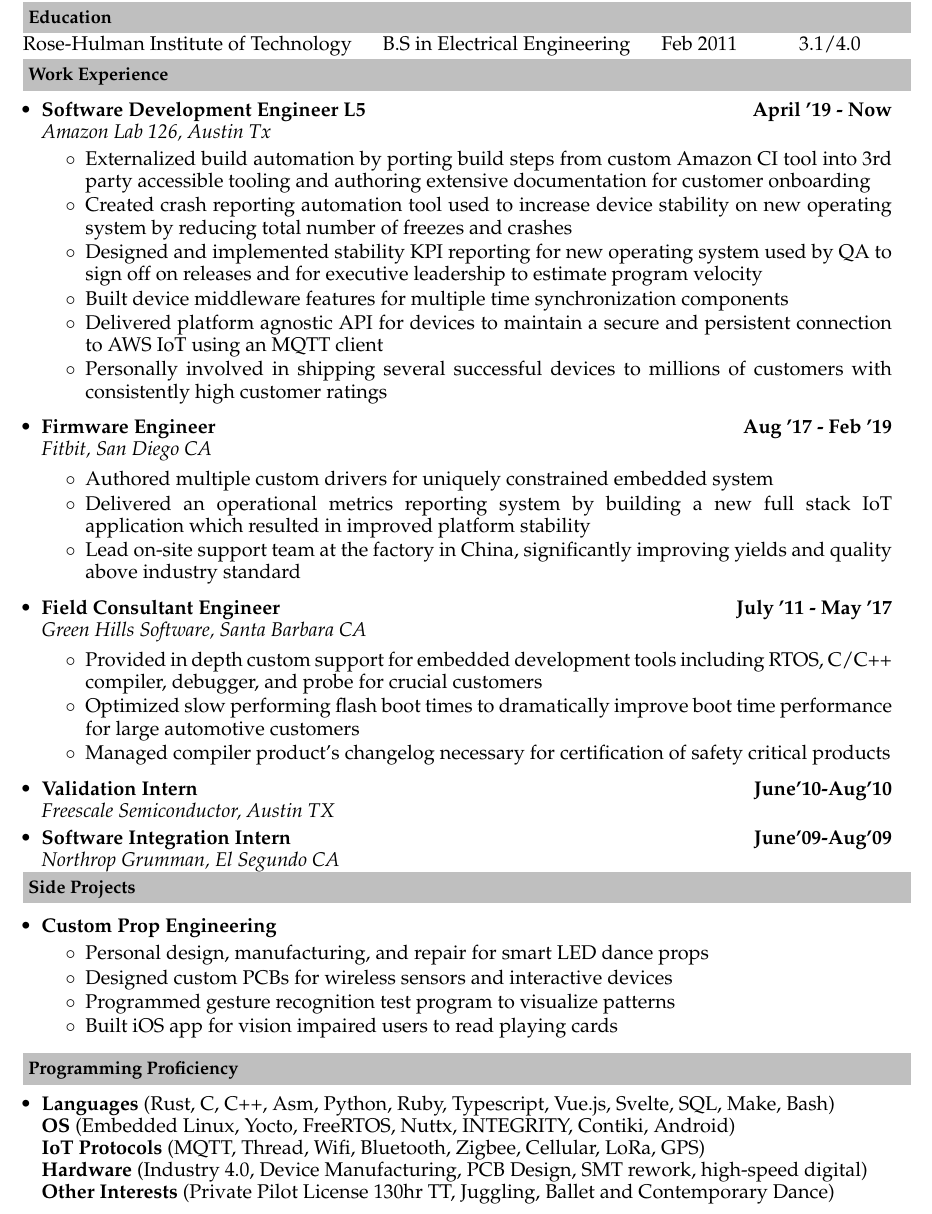
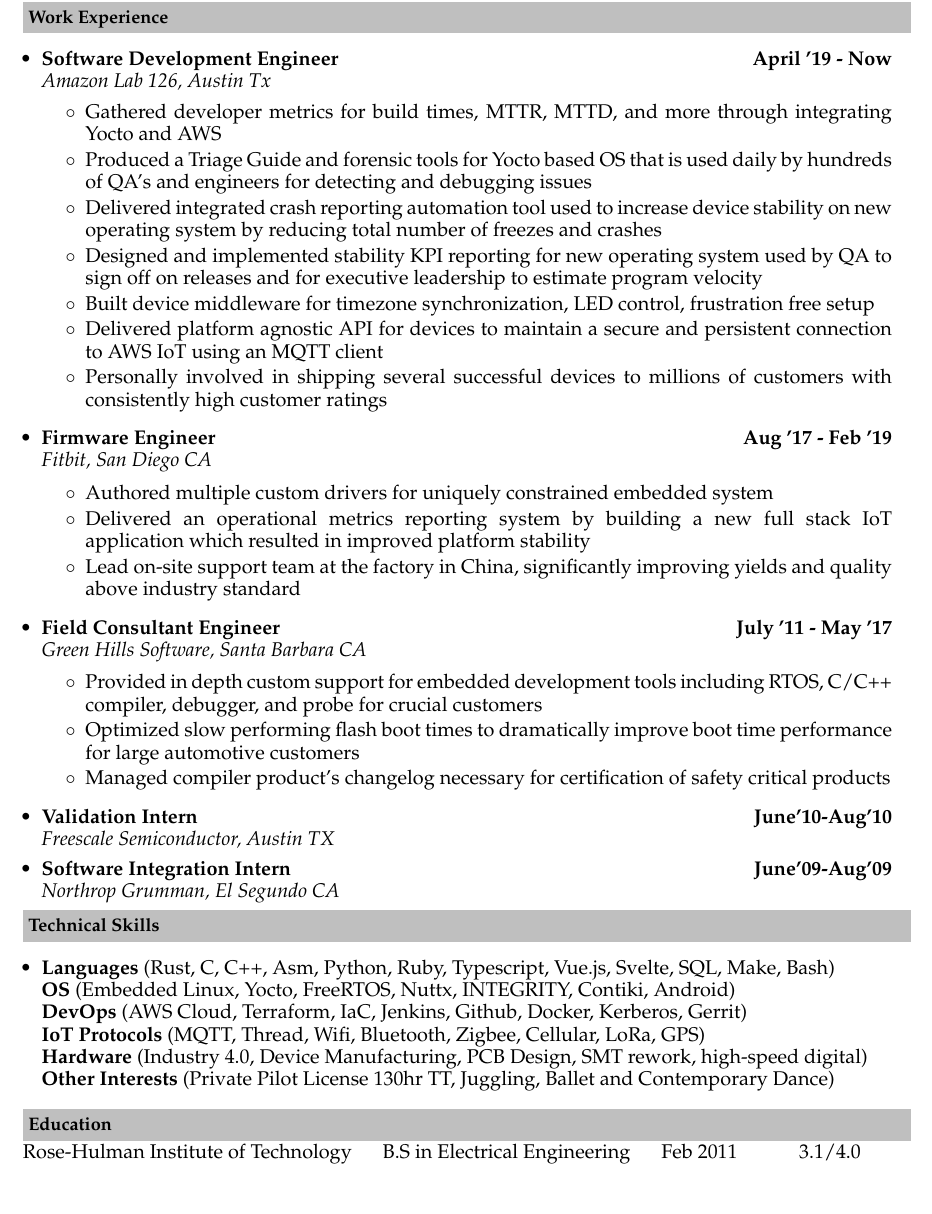
Before and after one commit to jefflbeckman/jeffrey-beckman-resume, a LaTeX CV (jeff-beckman-resume.tex): part of the page, cut so that both start at the same text. Compiled offline with pdfLaTeX.

Commit message:
Add Amazon Dev Exp work experience

```diff
--- a/jeff-beckman-resume.tex
+++ b/jeff-beckman-resume.tex
@@ -87,31 +82,17 @@
 %-----------------------------------------------------------
 
 
-%-------------Education-----------------------------------
-
-\resheading{\textbf{Education}}
-
-\indent \begin{tabular}{   l  l  r  r }
-% 4 columns with the left two justified to the left,
-% and the right two justified to the right
-
-Rose-Hulman Institute of Technology\indent & B.S in Electrical Engineering & \indent Feb 2011\indent & \indent 3.1/4.0 \\
-\end{tabular}
-
-%-----------------------------------------------------------
-
-
 %--------Work Experience--------------------------------
-
 \resheading{\textbf{Work Experience}}
 \begin{itemize}
 \item
-\workexp{Software Development Engineer L5}{Amazon Lab 126, Austin Tx}{April '19 - Now}{}
+\workexp{Software Development Engineer}{Amazon Lab 126, Austin Tx}{April '19 - Now}{}
     \begin{itemize}\itemsep \isep
-    	\item Externalized build automation by porting build steps from custom Amazon CI tool into 3rd party accessible tooling and authoring extensive documentation for customer onboarding
-    	\item Created crash reporting automation tool used to increase device stability on new operating system by reducing total number of freezes and crashes
+    	\item Gathered developer metrics for build times, MTTR, MTTD, and more through integrating Yocto and AWS
+    	\item Produced a Triage Guide and forensic tools for Yocto based OS that is used daily by hundreds of QA's and engineers for detecting and debugging issues
+    	\item Delivered integrated crash reporting automation tool used to increase device stability on new operating system by reducing total number of freezes and crashes
     	\item Designed and implemented stability KPI reporting for new operating system used by QA to sign off on releases and for executive leadership to estimate program velocity
-    	\item Built device middleware features for multiple time synchronization components
+    	\item Built device middleware for timezone synchronization, LED control, frustration free setup
         \item Delivered platform agnostic API for devices to maintain a secure and persistent connection to AWS IoT using an MQTT client
         \item Personally involved in shipping several successful devices to millions of customers with consistently high customer ratings
     \end{itemize}
@@ -142,35 +123,34 @@
 %-----------------------------------------------------------
 
 
-%---------Side Projects-----------------------------------
-
-\resheading{\textbf{Side Projects}}
-
-\begin{itemize}
-\item \workexp{Custom Prop Engineering}{}{}{}
-\\[-0.3in]
-	\begin{itemize} \itemsep \isep
-	\item Personal design, manufacturing, and repair for smart LED dance props
-	\item Designed custom PCBs for wireless sensors and interactive devices
-	\item Programmed gesture recognition test program to visualize patterns
-	\item Built iOS app for vision impaired users to read playing cards
-	\end{itemize}
-\end{itemize}
-%-----------------------------------------------------------
 
 
-%------------Programming Proficiency------------------
 
-\resheading{\textbf{Programming Proficiency}}
+
+
+%------------Technical Skils------------------
+\resheading{\textbf{Technical Skills}}
 \begin{itemize}
 %these will all be on the same line
 \item \noindent
     \textbf{Languages} (Rust, C, C++, Asm, Python, Ruby, Typescript, Vue.js, Svelte, SQL, Make, Bash)\\
     \textbf{OS} (Embedded Linux, Yocto, FreeRTOS, Nuttx, INTEGRITY, Contiki, Android)\\
+    \textbf{DevOps} (AWS Cloud, Terraform, IaC, Jenkins, Github, Docker, Kerberos, Gerrit)\\
     \textbf{IoT Protocols} (MQTT, Thread, Wifi, Bluetooth, Zigbee, Cellular, LoRa, GPS) \\
     \textbf{Hardware} (Industry 4.0, Device Manufacturing, PCB Design, SMT rework, high-speed digital)\\
     \textbf{Other Interests} (Private Pilot License 130hr TT, Juggling, Ballet and Contemporary Dance)
 \end{itemize}
 %-----------------------------------------------------------
 
+%-------------Education-----------------------------------
+\resheading{\textbf{Education}}
+
+\indent \begin{tabular}{   l  l  r  r }
+% 4 columns with the left two justified to the left,
+% and the right two justified to the right
+
+Rose-Hulman Institute of Technology\indent & B.S in Electrical Engineering & \indent Feb 2011\indent & \indent 3.1/4.0 \\
+\end{tabular}
+%-----------------------------------------------------------
+
 \end{document}
```
Also changed, not shown: jeff-beckman-resume.pdf, jeff-beckman-resume.tex (5 more changed lines).
